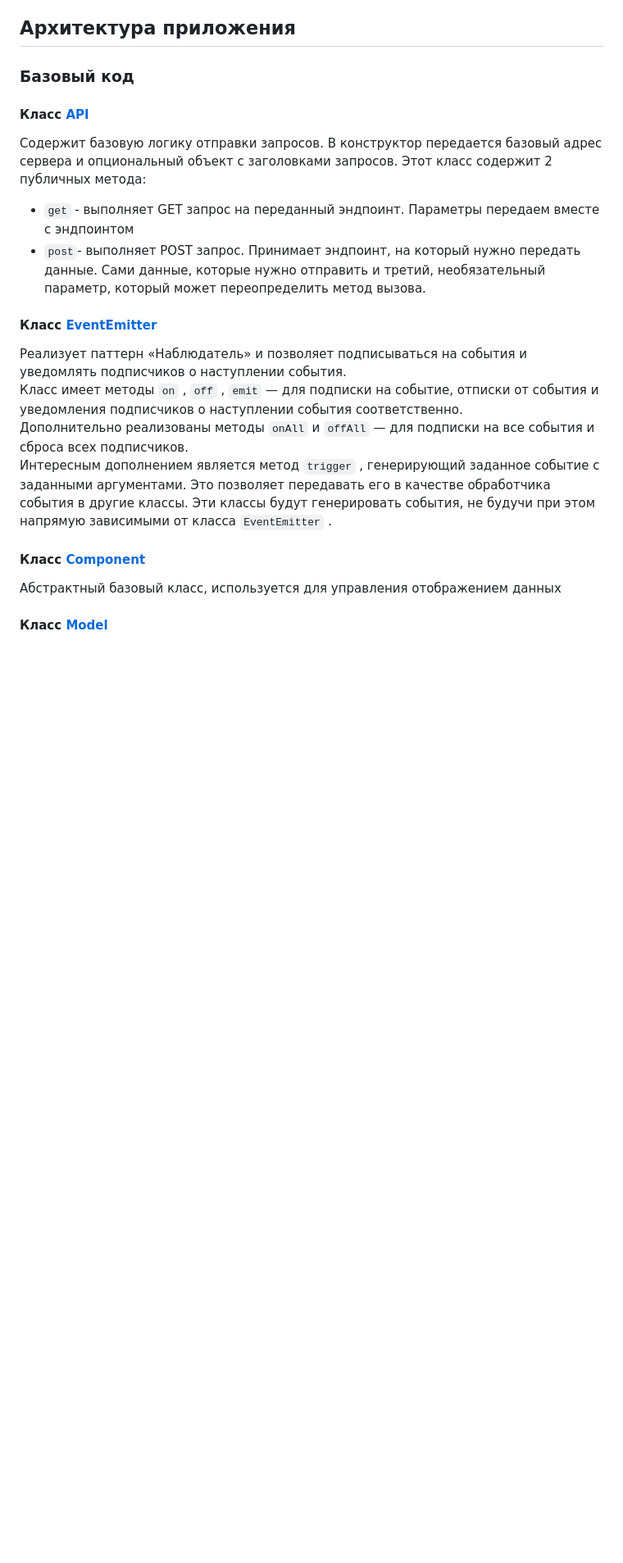
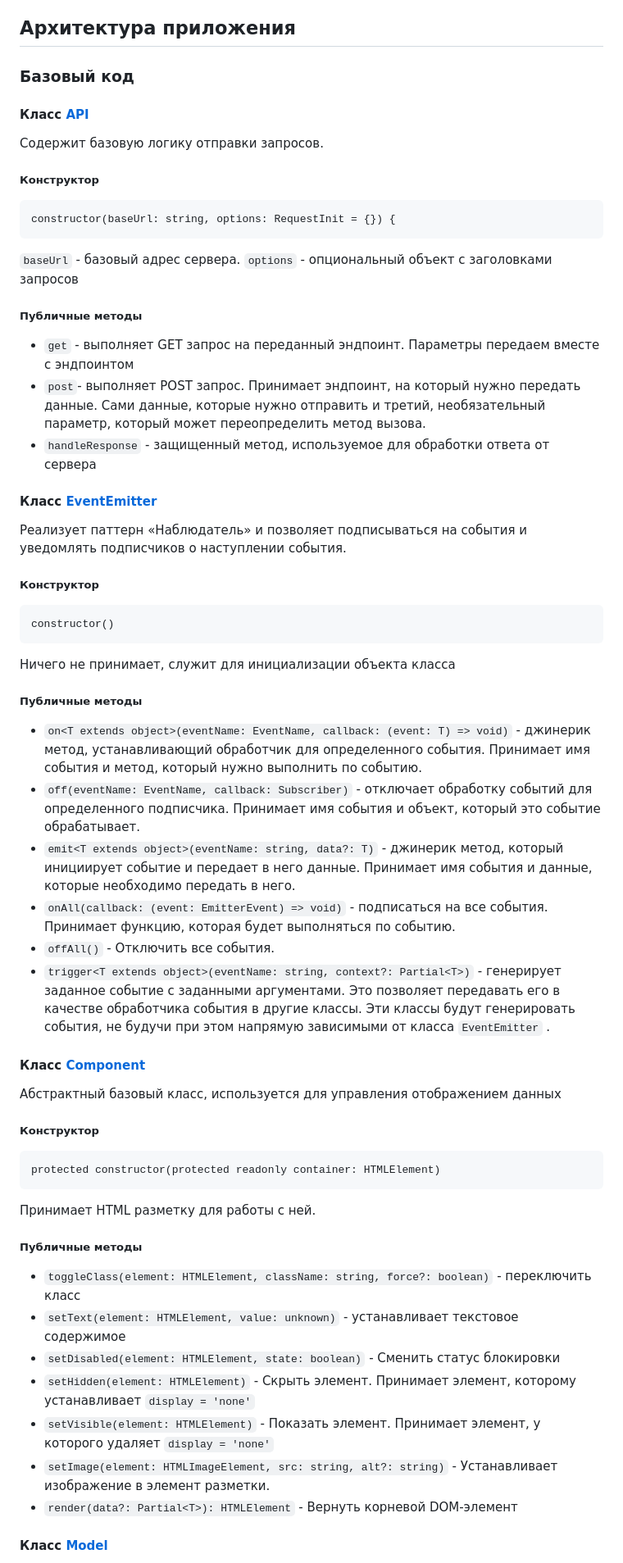
Before and after one commit to Kozlov-AE/web-larek-frontend, a Markdown page: README.md, the part around one of its changes. Shown at 82% size. GitHub-like rendering; blank space fills up the shorter version.

````diff
--- a/README.md
+++ b/README.md
@@ -53,14 +115,53 @@ yarn build
 ## Архитектура приложения
+
 ### Базовый код
+
 #### Класс [API](src/components/base/api.ts)
-Содержит базовую логику отправки запросов. В конструктор передается базовый адрес сервера и опциональный объект с заголовками запросов. Этот класс содержит 2 публичных метода:
+Содержит базовую логику отправки запросов.
+
+##### Конструктор
+```
+constructor(baseUrl: string, options: RequestInit = {}) {
+```
+`baseUrl` - базовый адрес сервера.
+`options` - опциональный объект с заголовками запросов
+
+##### Публичные методы
 - `get` - выполняет GET запрос на переданный эндпоинт. Параметры передаем вместе с эндпоинтом
 - `post`- выполняет POST запрос. Принимает эндпоинт, на который нужно передать данные. Сами данные, которые нужно отправить и третий, необязательный параметр, который может переопределить метод вызова.
+- `handleResponse` - защищенный метод, используемое для обработки ответа от сервера
+
 #### Класс [EventEmitter](src/components/base/events.ts)
-Реализует паттерн «Наблюдатель» и позволяет подписываться на события и уведомлять подписчиков о наступлении события.\
-Класс имеет методы `on` , `off` , `emit` — для подписки на событие, отписки от события и уведомления подписчиков о наступлении события соответственно.\
-Дополнительно реализованы методы `onAll` и `offAll` — для подписки на все события и сброса всех подписчиков.\
-Интересным дополнением является метод `trigger` , генерирующий заданное событие с заданными аргументами. Это позволяет передавать его в качестве обработчика события в другие классы. Эти классы будут генерировать события, не будучи при этом напрямую зависимыми от класса `EventEmitter` .
+Реализует паттерн «Наблюдатель» и позволяет подписываться на события и уведомлять подписчиков о наступлении события.
+##### Конструктор
+```
+constructor()
+```
+Ничего не принимает, служит для инициализации объекта класса
+
+##### Публичные методы
+- `on<T extends object>(eventName: EventName, callback: (event: T) => void)` - джинерик метод, устанавливающий обработчик для определенного события. Принимает имя события и метод, который нужно выполнить по событию.
+- `off(eventName: EventName, callback: Subscriber)` -  отключает обработку событий для определенного подписчика. Принимает имя события и объект, который это событие обрабатывает.
+- `emit<T extends object>(eventName: string, data?: T)` - джинерик метод, который инициирует событие и передает в него данные. Принимает имя события и данные, которые необходимо передать в него.
+- `onAll(callback: (event: EmitterEvent) => void)` - подписаться на все события. Принимает функцию, которая будет выполняться по событию.
+- `offAll()` - Отключить все события.
+- `trigger<T extends object>(eventName: string, context?: Partial<T>)` - генерирует заданное событие с заданными аргументами. Это позволяет передавать его в качестве обработчика события в другие классы. Эти классы будут генерировать события, не будучи при этом напрямую зависимыми от класса `EventEmitter` .
+
 #### Класс [Component](src/components/base/Component.ts)
 Абстрактный базовый класс, используется для управления отображением данных
+
+##### Конструктор
+```
+protected constructor(protected readonly container: HTMLElement)
+```
+Принимает HTML разметку для работы с ней.
+##### Публичные методы
+- `toggleClass(element: HTMLElement, className: string, force?: boolean)` - переключить класс
+- `setText(element: HTMLElement, value: unknown)` - устанавливает текстовое содержимое
+- `setDisabled(element: HTMLElement, state: boolean)` - Сменить статус блокировки
+- `setHidden(element: HTMLElement)` - Скрыть элемент. Принимает элемент, которому устанавливает `display = 'none'`
+- `setVisible(element: HTMLElement)` - Показать элемент. Принимает элемент, у которого удаляет `display = 'none'`
+- `setImage(element: HTMLImageElement, src: string, alt?: string)` - Устанавливает изображение в элемент разметки.
+- `render(data?: Partial<T>): HTMLElement` - Вернуть корневой DOM-элемент
+
 #### Класс [Model](src/components/base/Model.ts)
````
Also changed, not shown: other parts of README.md (+98 -11 lines).
